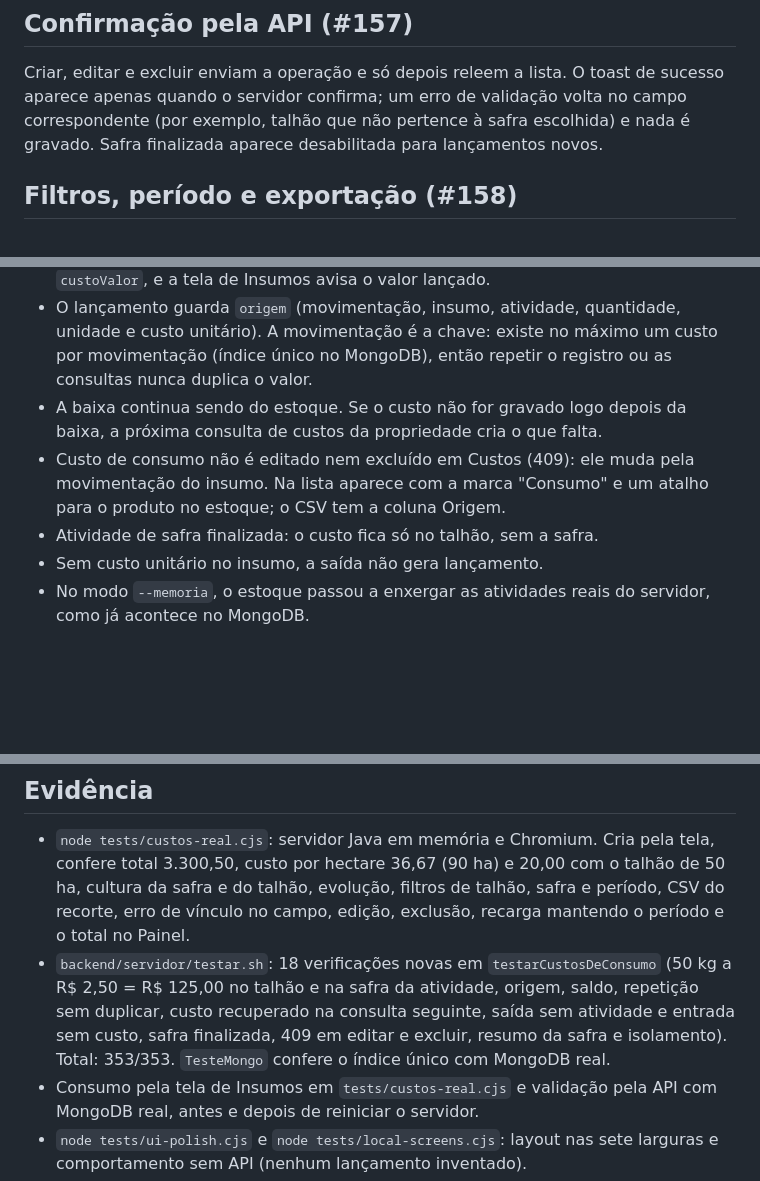
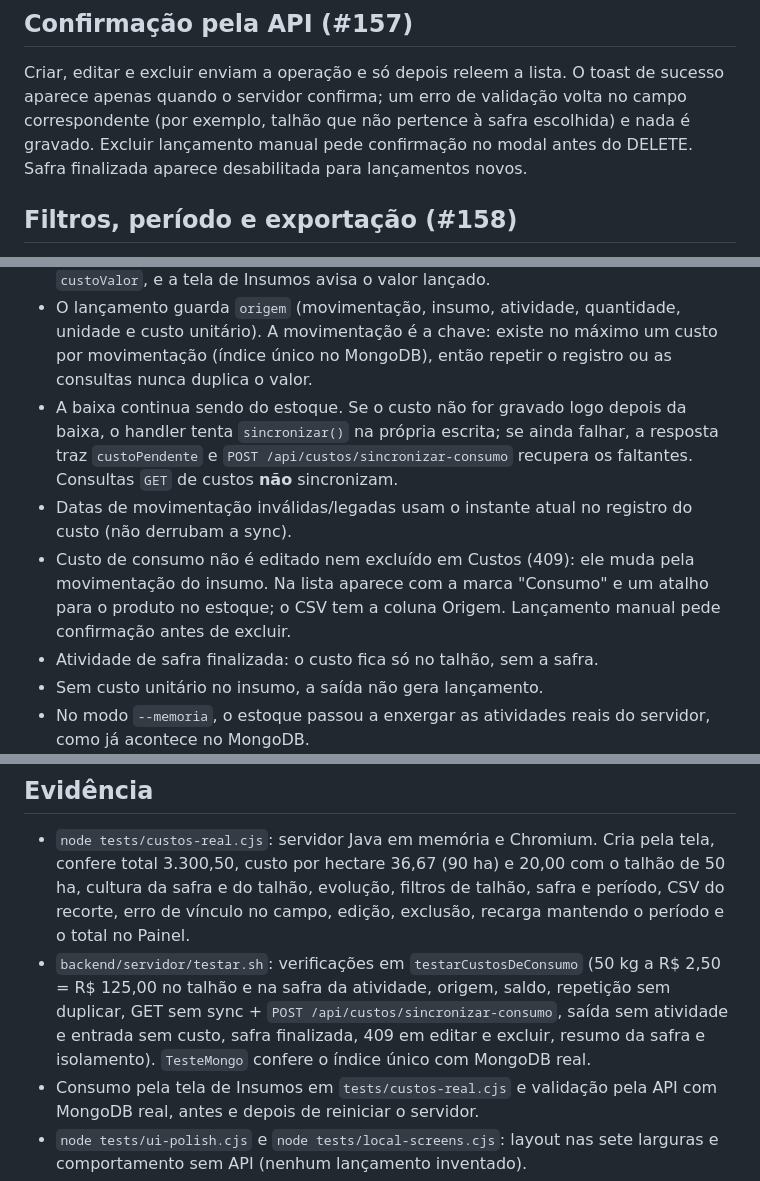
Before and after one commit to solerpedroo/PI_IV_TIME_8, a Markdown page: docs/custos.md, 3 parts joined by grey strips. GitHub-like rendering; blank space fills up the shorter version.

Commit message:
docs(custos): atualiza sync, confirmação e evidência

```diff
--- a/docs/custos.md
+++ b/docs/custos.md
@@ -11,7 +11,8 @@ A tela de Custos usa somente a API Java autenticada (`/api/custos` e
 Criar, editar e excluir enviam a operação e só depois releem a lista. O toast de
 sucesso aparece apenas quando o servidor confirma; um erro de validação volta no
 campo correspondente (por exemplo, talhão que não pertence à safra escolhida) e
-nada é gravado. Safra finalizada aparece desabilitada para lançamentos novos.
+nada é gravado. Excluir lançamento manual pede confirmação no modal antes do
+DELETE. Safra finalizada aparece desabilitada para lançamentos novos.
 
 ## Filtros, período e exportação (#158)
 
@@ -51,10 +52,15 @@ propriedade (`costs`), porque não há rota de orçamento nesta entrega. O campo
   por movimentação (índice único no MongoDB), então repetir o registro ou as
   consultas nunca duplica o valor.
 - A baixa continua sendo do estoque. Se o custo não for gravado logo depois da
-  baixa, a próxima consulta de custos da propriedade cria o que falta.
+  baixa, o handler tenta `sincronizar()` na própria escrita; se ainda falhar,
+  a resposta traz `custoPendente` e `POST /api/custos/sincronizar-consumo`
+  recupera os faltantes. Consultas `GET` de custos **não** sincronizam.
+- Datas de movimentação inválidas/legadas usam o instante atual no registro do
+  custo (não derrubam a sync).
 - Custo de consumo não é editado nem excluído em Custos (409): ele muda pela
   movimentação do insumo. Na lista aparece com a marca "Consumo" e um atalho
-  para o produto no estoque; o CSV tem a coluna Origem.
+  para o produto no estoque; o CSV tem a coluna Origem. Lançamento manual pede
+  confirmação antes de excluir.
 - Atividade de safra finalizada: o custo fica só no talhão, sem a safra.
 - Sem custo unitário no insumo, a saída não gera lançamento.
 - No modo `--memoria`, o estoque passou a enxergar as atividades reais do
@@ -70,12 +76,11 @@ A conclusão da atividade com baixa automática de estoque continua na #24 (#160
   talhão de 50 ha, cultura da safra e do talhão, evolução, filtros de talhão,
   safra e período, CSV do recorte, erro de vínculo no campo, edição, exclusão,
   recarga mantendo o período e o total no Painel.
-- `backend/servidor/testar.sh`: 18 verificações novas em `testarCustosDeConsumo`
+- `backend/servidor/testar.sh`: verificações em `testarCustosDeConsumo`
   (50 kg a R$ 2,50 = R$ 125,00 no talhão e na safra da atividade, origem,
-  saldo, repetição sem duplicar, custo recuperado na consulta seguinte, saída
-  sem atividade e entrada sem custo, safra finalizada, 409 em editar e excluir,
-  resumo da safra e isolamento). Total: 353/353. `TesteMongo` confere o índice
-  único com MongoDB real.
+  saldo, repetição sem duplicar, GET sem sync + `POST /api/custos/sincronizar-consumo`,
+  saída sem atividade e entrada sem custo, safra finalizada, 409 em editar e excluir,
+  resumo da safra e isolamento). `TesteMongo` confere o índice único com MongoDB real.
 - Consumo pela tela de Insumos em `tests/custos-real.cjs` e validação pela API
   com MongoDB real, antes e depois de reiniciar o servidor.
 - `node tests/ui-polish.cjs` e `node tests/local-screens.cjs`: layout nas sete
```
